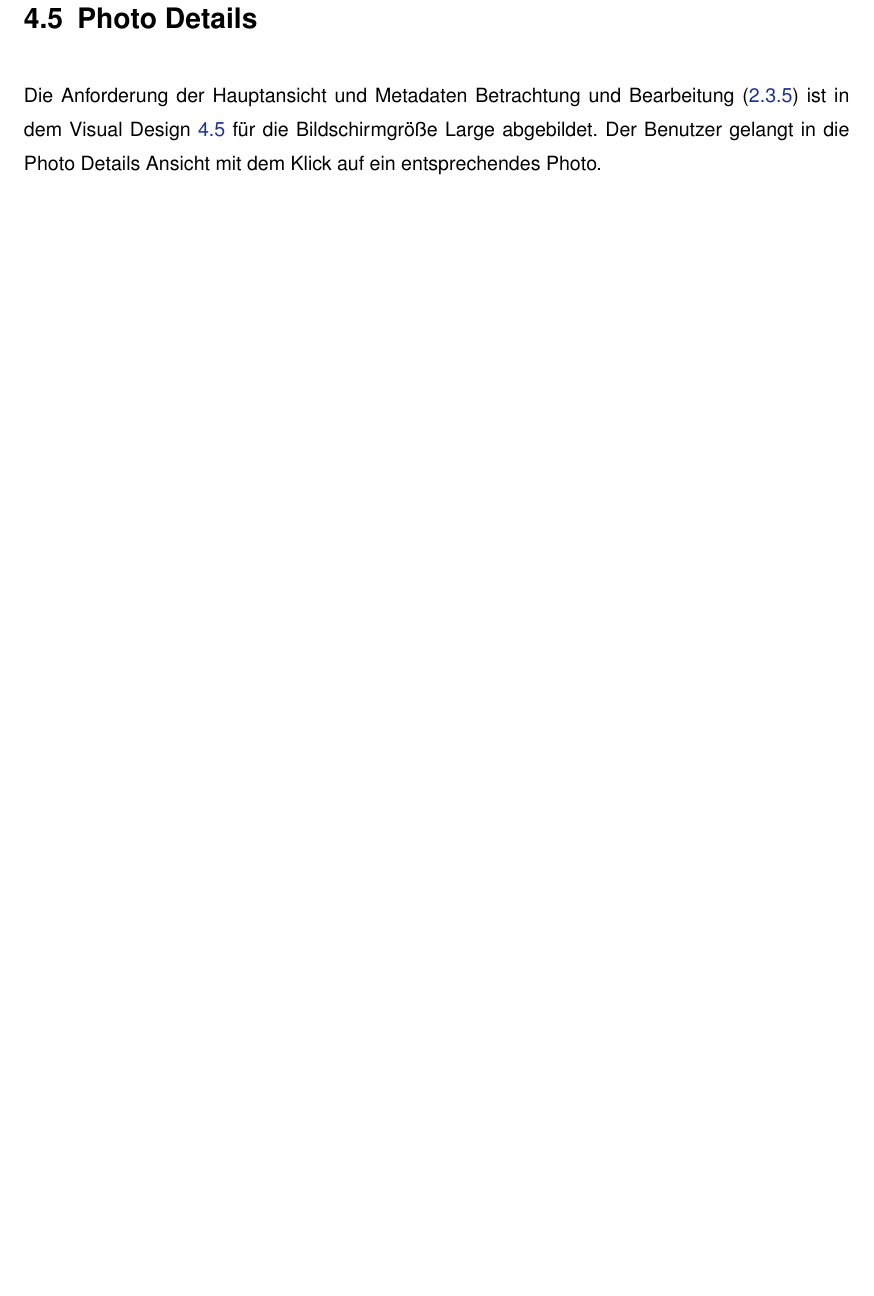
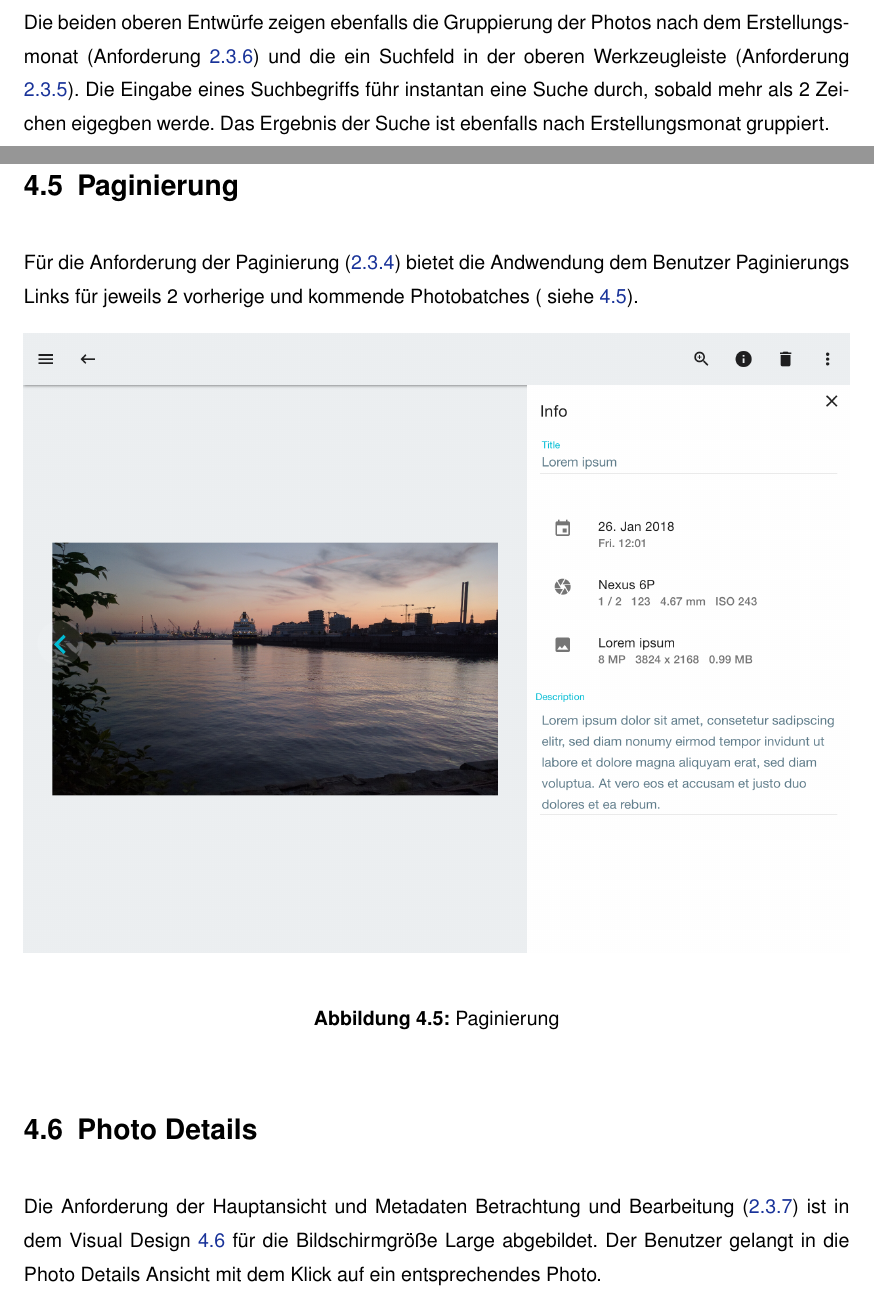
Before and after one commit to st-anastasia/ba, a LaTeX thesis (master.tex, which reads chapter/04_design.tex): part of page 28 of 61 before the commit and two parts of pages 27 and 28 of 62 after it, the two joined at a grey line, cut at the place of the change, the shorter picture padded with empty space. Compiled offline with pdfLaTeX; an older LaTeX class or package is replaced by its successor.

Commit message:
more design

```diff
--- a/chapter/04_design.tex
+++ b/chapter/04_design.tex
@@ -44,6 +45,18 @@ Generell findet ein Umfluß der Bilder vom mehr auf weniger Spalten statt, bis l
 \caption{Photo Gallerie Small}\label{fig:gallery_small}
 \end{figure}
 
+Die beiden oberen Entwürfe zeigen ebenfalls die Gruppierung der Photos nach dem Erstellungsmonat (Anforderung \ref{sec:spec:photo_groups}) und die ein Suchfeld in der oberen Werkzeugleiste (Anforderung \ref{sec:spec:photo_search}). Die Eingabe eines Suchbegriffs führ instantan eine Suche durch, sobald mehr als 2 Zeichen eigegben werde. Das Ergebnis der Suche ist ebenfalls nach Erstellungsmonat gruppiert.
+
+\section{Paginierung}
+
+Für die Anforderung der Paginierung (\ref{sec:spec:pagination}) bietet die Andwendung dem Benutzer Paginierungs Links für jeweils 2 vorherige und kommende Photobatches ( siehe \ref{fig:pagination}).
+
+\begin{figure}[htp]     % h=here, t=top, b=bottom, p=page
+\centering
+\includegraphics[width=1.0\textwidth]{images/form_normal}
+\caption{Paginierung}\label{fig:pagination}
+\end{figure}
+
 \section{Photo Details}
 Die Anforderung der Hauptansicht und Metadaten Betrachtung und Bearbeitung (\ref{sec:spec:photo_details}) ist in dem Visual Design  \ref{fig:form_normal} für die Bildschirmgröße Large abgebildet. Der Benutzer gelangt in die Photo Details Ansicht mit dem Klick auf ein entsprechendes Photo.
 
```
Also changed, not shown: chapter/01_motivation.tex (+1 -2 lines), chapter/02_analyse.tex (+12 -11 lines), chapter/04_design.tex (10 more changed lines).
